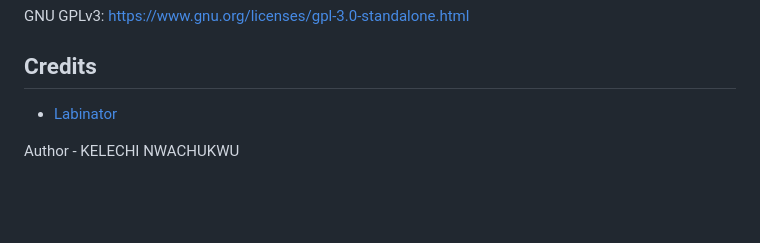
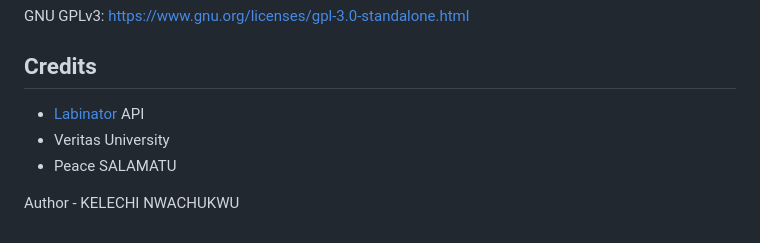
Before and after one commit to Gigx267/Veritas-Intellegent-Smart-Health-Documentation, a Markdown page: README.md, the part around the change. Rendered like a GitHub page; blank space fills up the shorter version.

```diff
--- a/README.md
+++ b/README.md
@@ -44,6 +44,8 @@ GNU GPLv3: https://www.gnu.org/licenses/gpl-3.0-standalone.html
 
 ## Credits
 
-- [Labinator](https://labinator.com/)
+- [Labinator](https://labinator.com/) API
+- Veritas University
+- Peace SALAMATU
 
 Author - KELECHI NWACHUKWU
```
